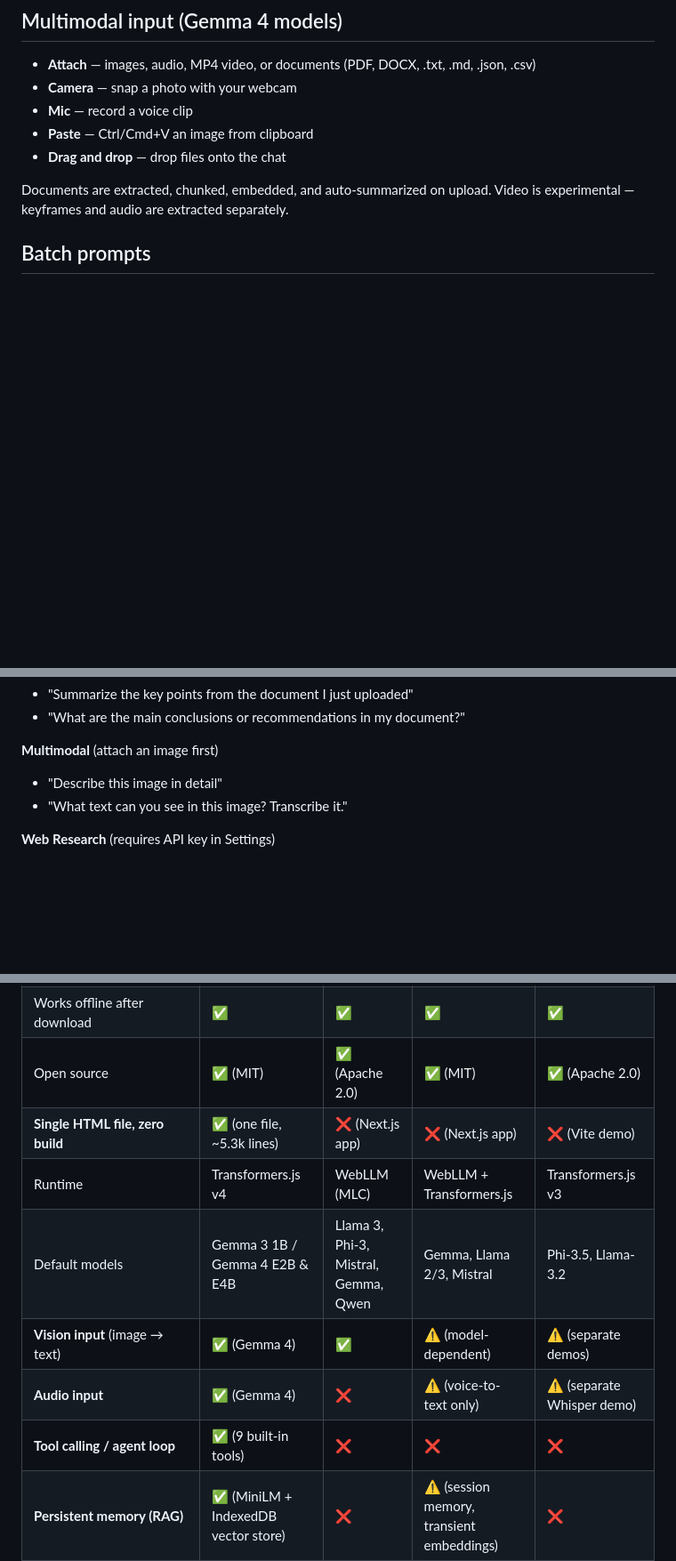
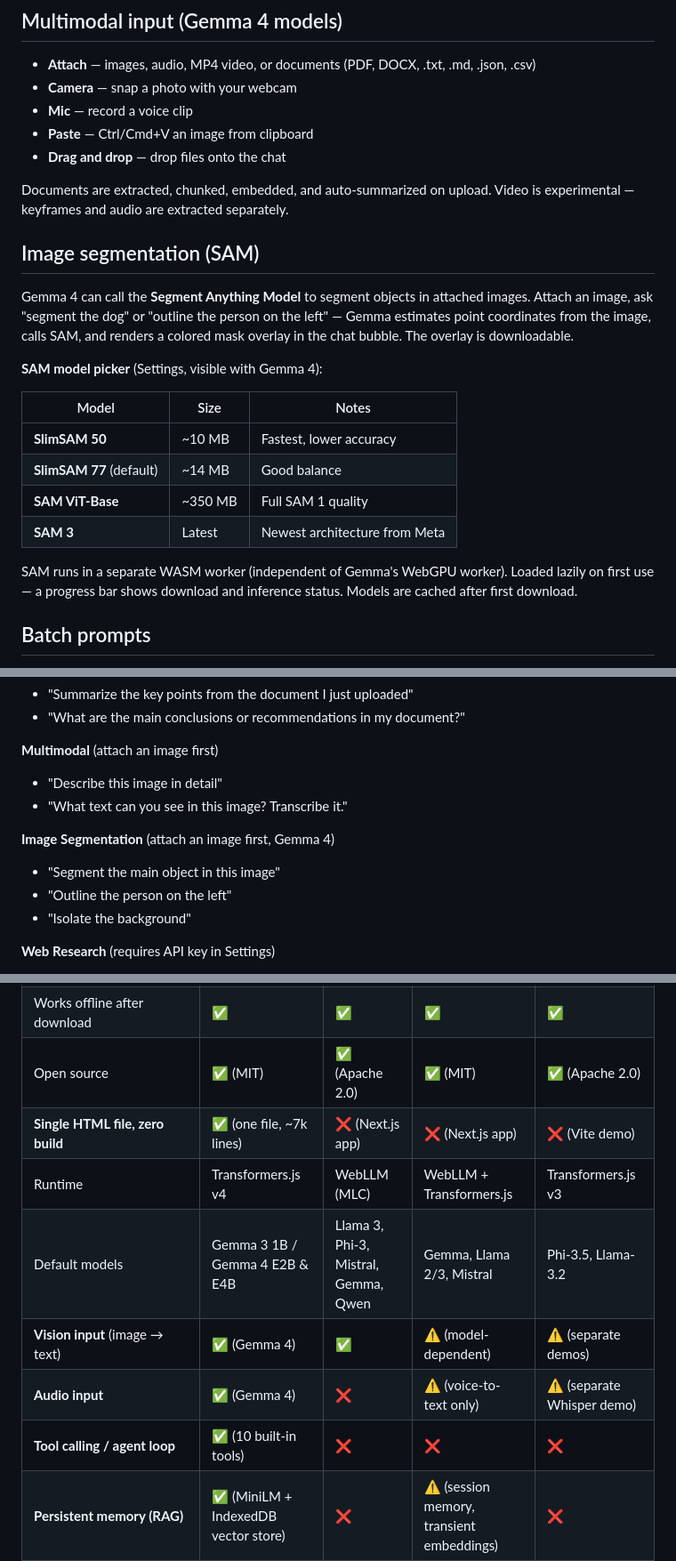
Before and after one commit to NakliTechie/LocalMind, a Markdown page: README.md, 3 parts joined by grey strips. Shown at 89% size. Rendered like a GitHub page; blank space fills up the shorter version.

```diff
--- a/README.md
+++ b/README.md
@@ -89,6 +90,21 @@ Every response shows a transparency badge: **On-device** (pure local), **Agent**
 - **Drag and drop** — drop files onto the chat
 
 Documents are extracted, chunked, embedded, and auto-summarized on upload. Video is experimental — keyframes and audio are extracted separately.
+
+## Image segmentation (SAM)
+
+Gemma 4 can call the **Segment Anything Model** to segment objects in attached images. Attach an image, ask "segment the dog" or "outline the person on the left" — Gemma estimates point coordinates from the image, calls SAM, and renders a colored mask overlay in the chat bubble. The overlay is downloadable.
+
+**SAM model picker** (Settings, visible with Gemma 4):
+
+| Model | Size | Notes |
+|---|---|---|
+| **SlimSAM 50** | ~10 MB | Fastest, lower accuracy |
+| **SlimSAM 77** (default) | ~14 MB | Good balance |
+| **SAM ViT-Base** | ~350 MB | Full SAM 1 quality |
+| **SAM 3** | Latest | Newest architecture from Meta |
+
+SAM runs in a separate WASM worker (independent of Gemma's WebGPU worker). Loaded lazily on first use — a progress bar shows download and inference status. Models are cached after first download.
 
 ## Batch prompts
 
@@ -229,6 +245,11 @@ The object is frozen (`Object.freeze`) and attached as a non-writable property,
 - "Describe this image in detail"
 - "What text can you see in this image? Transcribe it."
 
+**Image Segmentation** (attach an image first, Gemma 4)
+- "Segment the main object in this image"
+- "Outline the person on the left"
+- "Isolate the background"
+
 **Web Research** (requires API key in Settings)
 - "What are the top tech news stories today?"
 - "Search for the latest WebGPU browser support status and summarize"
@@ -293,12 +315,12 @@ There's a growing set of "run an LLM in your browser tab" projects. LocalMind ov
 | Runs fully in-browser (WebGPU) | ✅ | ✅ | ✅ | ✅ |
 | Works offline after download | ✅ | ✅ | ✅ | ✅ |
 | Open source | ✅ (MIT) | ✅ (Apache 2.0) | ✅ (MIT) | ✅ (Apache 2.0) |
-| **Single HTML file, zero build** | ✅ (one file, ~5.3k lines) | ❌ (Next.js app) | ❌ (Next.js app) | ❌ (Vite demo) |
+| **Single HTML file, zero build** | ✅ (one file, ~7k lines) | ❌ (Next.js app) | ❌ (Next.js app) | ❌ (Vite demo) |
 | Runtime | Transformers.js v4 | WebLLM (MLC) | WebLLM + Transformers.js | Transformers.js v3 |
 | Default models | Gemma 3 1B / Gemma 4 E2B & E4B | Llama 3, Phi-3, Mistral, Gemma, Qwen | Gemma, Llama 2/3, Mistral | Phi-3.5, Llama-3.2 |
 | **Vision input** (image → text) | ✅ (Gemma 4) | ✅ | ⚠️ (model-dependent) | ⚠️ (separate demos) |
 | **Audio input** | ✅ (Gemma 4) | ❌ | ⚠️ (voice-to-text only) | ⚠️ (separate Whisper demo) |
-| **Tool calling / agent loop** | ✅ (9 built-in tools) | ❌ | ❌ | ❌ |
+| **Tool calling / agent loop** | ✅ (10 built-in tools) | ❌ | ❌ | ❌ |
 | **Persistent memory (RAG)** | ✅ (MiniLM + IndexedDB vector store) | ❌ | ⚠️ (session memory, transient embeddings) | ❌ |
 | **PDF / DOCX ingestion** | ✅ (PDF.js + mammoth.js, auto-summarized) | ❌ | ⚠️ (PDF/text only) | ❌ |
 | **Folder ingestion** (FS Access API + sync) | ✅ | ❌ | ❌ | ❌ |
```
Also changed, not shown: other parts of README.md (+4 -1 lines), ROADMAP.md (+11 -4 lines).
